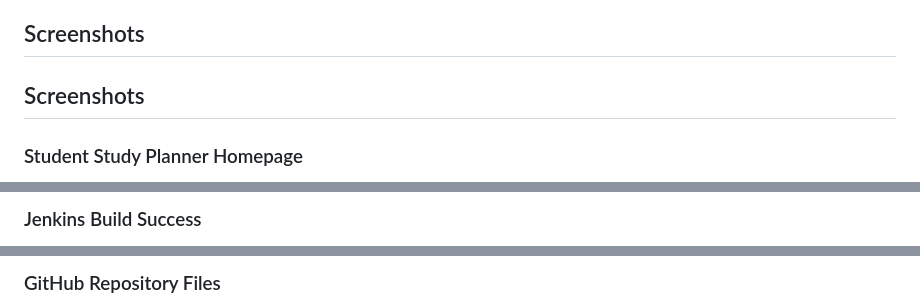
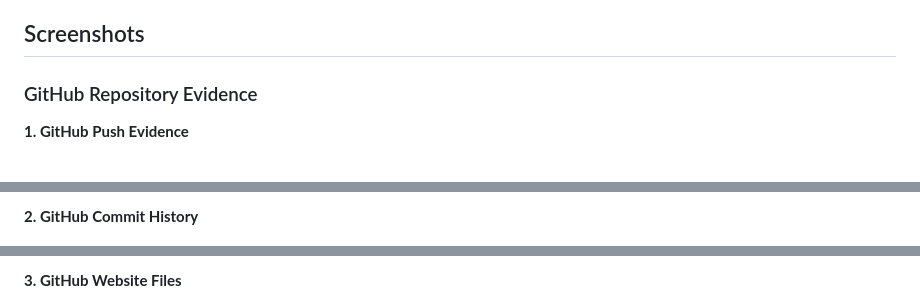
Before and after one commit to junaidnandrekar-cmd/student-study-planner, a Markdown page: README.md, 3 parts joined by grey strips. Rendered like a GitHub page.

Commit message:
Enhance README with GitHub and Jenkins evidence
Updated the README to include new sections for GitHub push evidence, commit history, and project screenshots.

```diff
--- a/README.md
+++ b/README.md
@@ -101,7 +101,7 @@ The following checks were performed:
 
 ## Screenshots
 
-## Screenshots
+### GitHub Repository Evidence
 
-### Student Study Planner Homepage
+**1. GitHub Push Evidence**
 
@@ -110,3 +109,3 @@ The following checks were performed:
 
-### Jenkins Build Success
+**2. GitHub Commit History**
 
@@ -114,3 +113,3 @@ The following checks were performed:
 
-### GitHub Repository Files
+**3. GitHub Website Files**
 
```
Also changed, not shown: other parts of README.md (+18 -4 lines).
